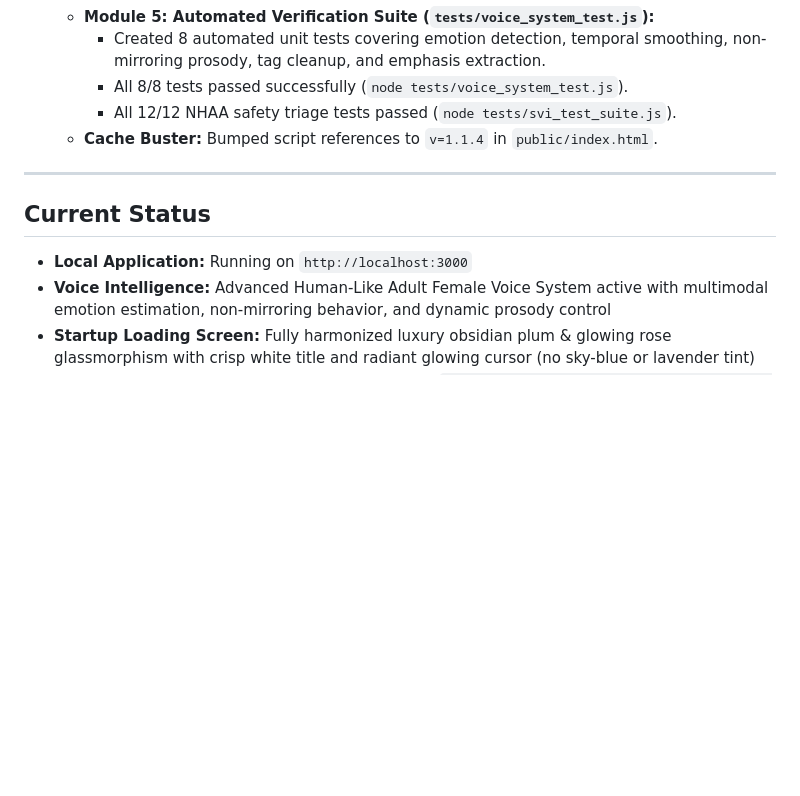
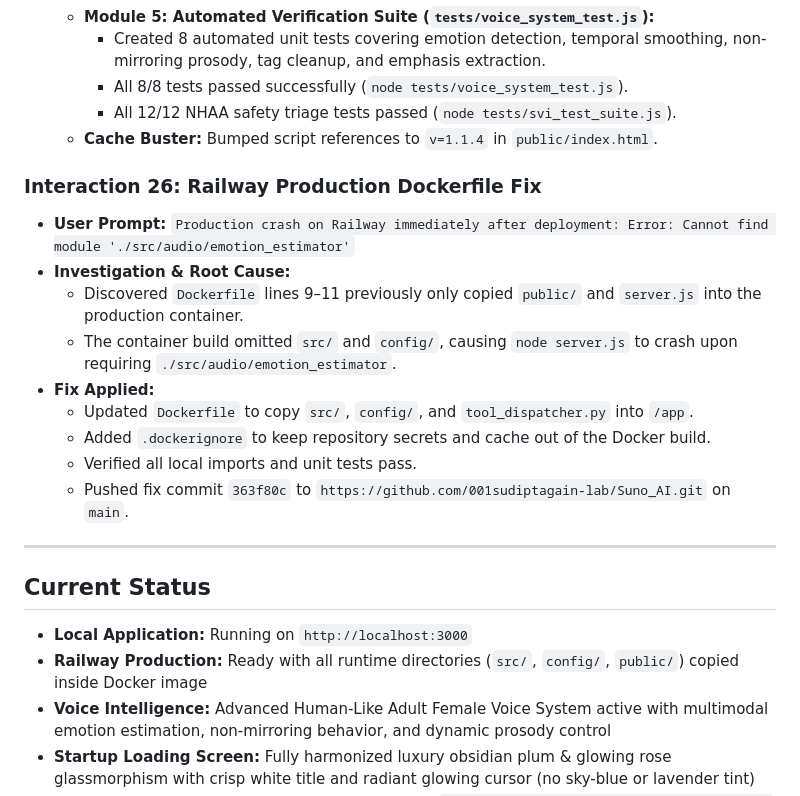
Before and after one commit to 001sudiptagain-lab/Suno_AI, a Markdown page: FULL_CONVERSATION_HISTORY.md, the part around the change. Drawn GitHub-style; blank space fills up the shorter version.

Commit message:
docs: record Railway Dockerfile fix in conversation history

```diff
--- a/FULL_CONVERSATION_HISTORY.md
+++ b/FULL_CONVERSATION_HISTORY.md
@@ -381,10 +381,22 @@
     - All 12/12 NHAA safety triage tests passed (`node tests/svi_test_suite.js`).
   - **Cache Buster:** Bumped script references to `v=1.1.4` in `public/index.html`.
 
+### Interaction 26: Railway Production Dockerfile Fix
+- **User Prompt:** `Production crash on Railway immediately after deployment: Error: Cannot find module './src/audio/emotion_estimator'`
+- **Investigation & Root Cause:**
+  - Discovered `Dockerfile` lines 9–11 previously only copied `public/` and `server.js` into the production container.
+  - The container build omitted `src/` and `config/`, causing `node server.js` to crash upon requiring `./src/audio/emotion_estimator`.
+- **Fix Applied:**
+  - Updated `Dockerfile` to copy `src/`, `config/`, and `tool_dispatcher.py` into `/app`.
+  - Added `.dockerignore` to keep repository secrets and cache out of the Docker build.
+  - Verified all local imports and unit tests pass.
+  - Pushed fix commit `363f80c` to `https://github.com/001sudiptagain-lab/Suno_AI.git` on `main`.
+
 ---
 
 ## Current Status
 - **Local Application:** Running on `http://localhost:3000`
+- **Railway Production:** Ready with all runtime directories (`src/`, `config/`, `public/`) copied inside Docker image
 - **Voice Intelligence:** Advanced Human-Like Adult Female Voice System active with multimodal emotion estimation, non-mirroring behavior, and dynamic prosody control
 - **Startup Loading Screen:** Fully harmonized luxury obsidian plum & glowing rose glassmorphism with crisp white title and radiant glowing cursor (no sky-blue or lavender tint)
 - **Voice Assistant Speech & Intro:** Clearly speaks `"मुझे सुदीप्ता ने आपके भावनात्मक सहयोग और बातचीत के लिए ट्रेन किया है..."`
```
